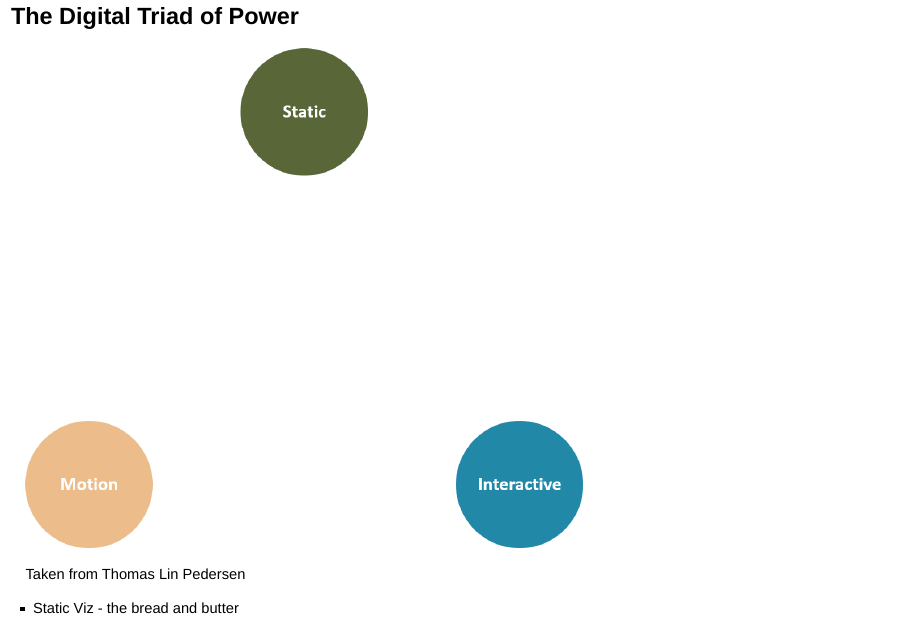
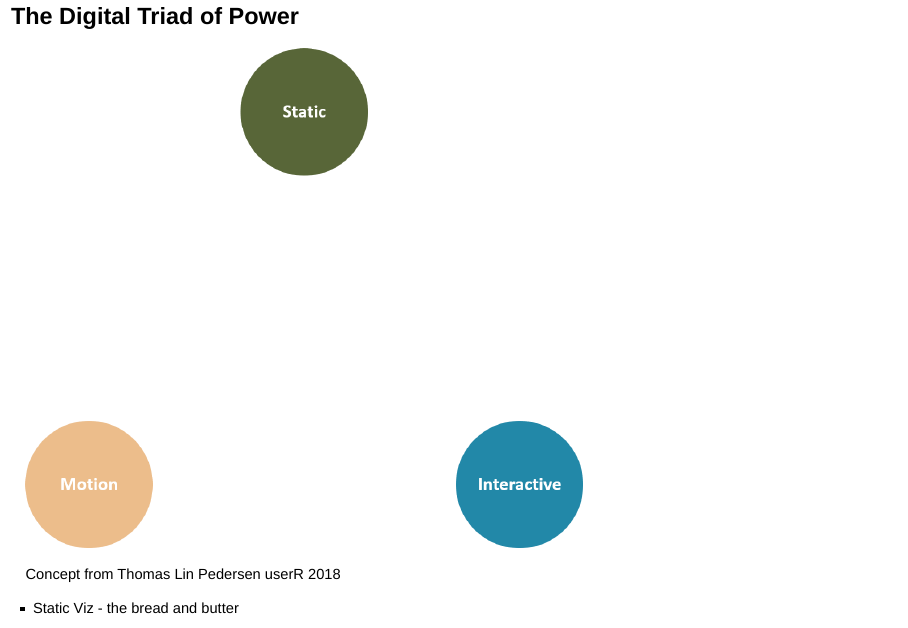
Before and after one commit to adamsma/FDAPQRI2019, an R Markdown document (Digitalization_of_Visualization.Rmd): page 26 of 35. Rendered offline with R 4.5, knitr and Pandoc, with nearby package versions; drawn as Slidy slides in place of the format the file asks for.

Commit message:
minor tweaks to speaker notes for things that bothered me when I gave the talk

```diff
--- a/Digitalization_of_Visualization.Rmd
+++ b/Digitalization_of_Visualization.Rmd
@@ -327,7 +327,7 @@ output:
 <img src="img/vizTriad.png" class="noframe" style="width: 65%;">
 
 <aside class="notes">
-  Taken from Thomas Lin Pedersen
+  Concept from Thomas Lin Pedersen userR 2018
 
   * Static Viz - the bread and butter
   * Interactive Viz
```
